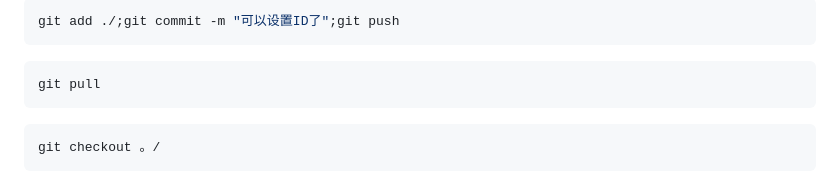
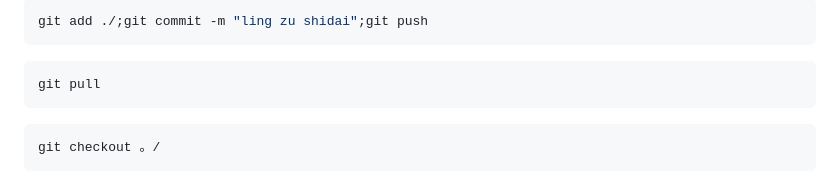
Before and after one commit to miuseik/aider_terminal, a Markdown page: README.md, the part around the change. GitHub-like rendering.

Commit message:
ling zu shidai

````diff
--- a/README.md
+++ b/README.md
@@ -1,5 +1,5 @@
 ```bash
-git add ./;git commit -m "可以设置ID了";git push
+git add ./;git commit -m "ling zu shidai";git push
 ```
 
 ```bash
````
